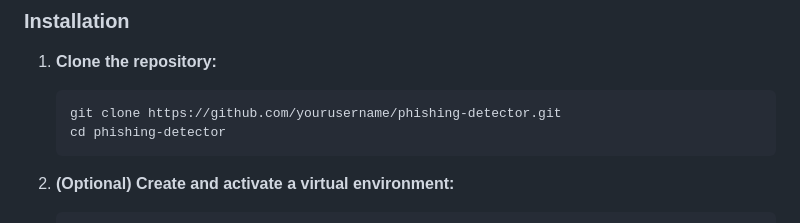
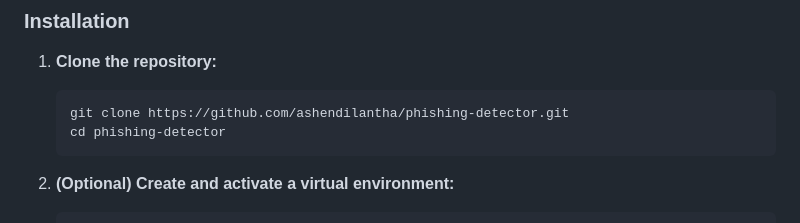
Before and after one commit to ashendilantha/phishing-detector, a Markdown page: README.md, the part around the change. GitHub-like rendering.

````diff
--- a/README.md
+++ b/README.md
@@ -64,7 +64,7 @@ requirements.txt        # Python dependencies
 
 1. **Clone the repository:**
    ```sh
-   git clone https://github.com/yourusername/phishing-detector.git
+   git clone https://github.com/ashendilantha/phishing-detector.git
    cd phishing-detector
    ```
 
````
